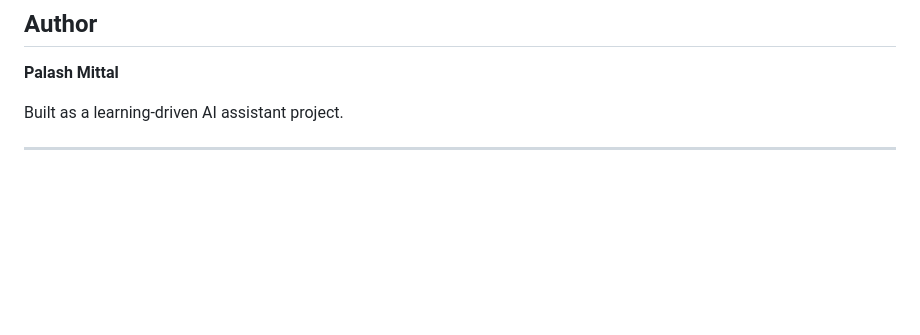
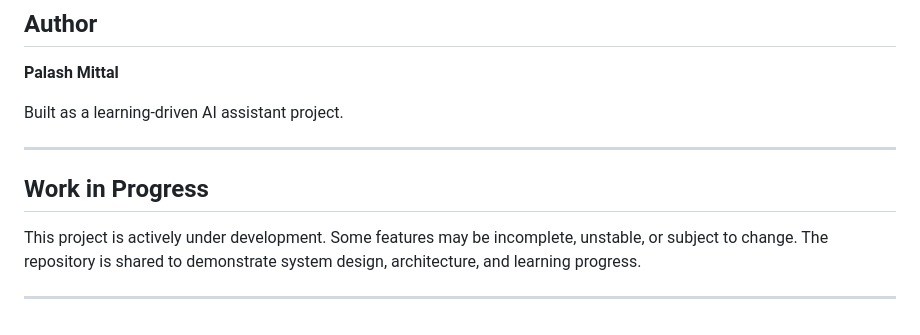
Before and after one commit to Palash-Mittal/Jarvis-AI-Assistant, a Markdown page: README.md, the part around the change. Rendered like a GitHub page; blank space fills up the shorter version.

```diff
--- a/README.md
+++ b/README.md
@@ -181,3 +181,11 @@ Control remotely
 Built as a learning-driven AI assistant project.
 
 ---
+
+## **Work in Progress**
+
+This project is actively under development. Some features may be incomplete,
+unstable, or subject to change. The repository is shared to demonstrate
+system design, architecture, and learning progress.
+
+---
```
